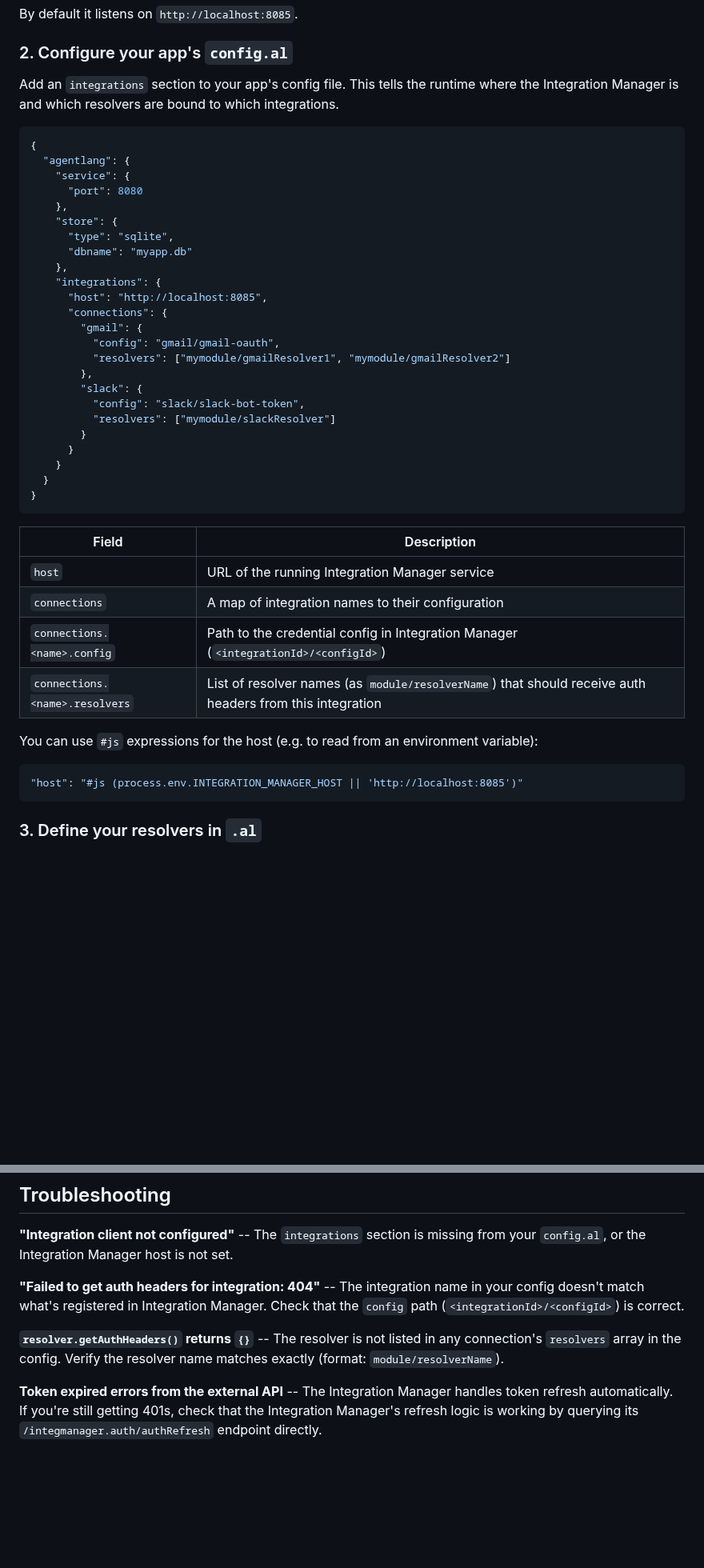
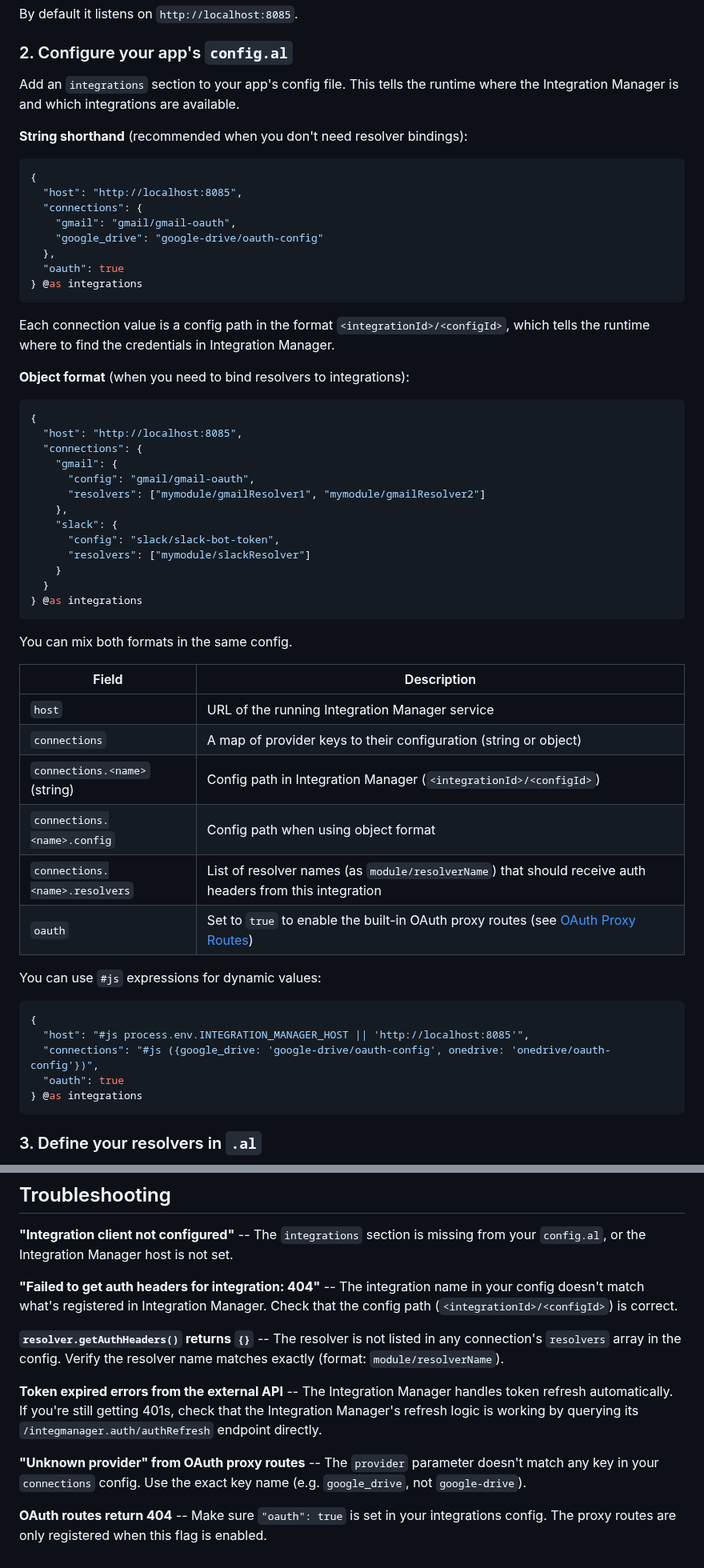
Before and after one commit to agentlang-ai/agentlang, a Markdown page: docs/integration-auth-guide.md, 2 parts joined by grey strips. Shown at 80% size. Rendered like a GitHub page; blank space fills up the shorter version.

````diff
--- a/docs/integration-auth-guide.md
+++ b/docs/integration-auth-guide.md
@@ -32,46 +32,60 @@ By default it listens on `http://localhost:8085`.
 
 ### 2. Configure your app's `config.al`
 
-Add an `integrations` section to your app's config file. This tells the runtime where the Integration Manager is and which resolvers are bound to which integrations.
+Add an `integrations` section to your app's config file. This tells the runtime where the Integration Manager is and which integrations are available.
+
+**String shorthand** (recommended when you don't need resolver bindings):
 
 ```json
 {
-  "agentlang": {
-    "service": {
-      "port": 8080
+  "host": "http://localhost:8085",
+  "connections": {
+    "gmail": "gmail/gmail-oauth",
+    "google_drive": "google-drive/oauth-config"
+  },
+  "oauth": true
+} @as integrations
+```
+
+Each connection value is a config path in the format `<integrationId>/<configId>`, which tells the runtime where to find the credentials in Integration Manager.
+
+**Object format** (when you need to bind resolvers to integrations):
+
+```json
+{
+  "host": "http://localhost:8085",
+  "connections": {
+    "gmail": {
+      "config": "gmail/gmail-oauth",
+      "resolvers": ["mymodule/gmailResolver1", "mymodule/gmailResolver2"]
     },
-    "store": {
-      "type": "sqlite",
-      "dbname": "myapp.db"
-    },
-    "integrations": {
-      "host": "http://localhost:8085",
-      "connections": {
-        "gmail": {
-          "config": "gmail/gmail-oauth",
-          "resolvers": ["mymodule/gmailResolver1", "mymodule/gmailResolver2"]
-        },
-        "slack": {
-          "config": "slack/slack-bot-token",
-          "resolvers": ["mymodule/slackResolver"]
-        }
-      }
+    "slack": {
+      "config": "slack/slack-bot-token",
+      "resolvers": ["mymodule/slackResolver"]
     }
   }
-}
+} @as integrations
 ```
 
-| Field                          | Description                                                                                              |
-| ------------------------------ | -------------------------------------------------------------------------------------------------------- |
-| `host`                         | URL of the running Integration Manager service                                                           |
-| `connections`                  | A map of integration names to their configuration                                                        |
-| `connections.<name>.config`    | Path to the credential config in Integration Manager (`<integrationId>/<configId>`)                      |
-| `connections.<name>.resolvers` | List of resolver names (as `module/resolverName`) that should receive auth headers from this integration |
+You can mix both formats in the same config.
 
-You can use `#js` expressions for the host (e.g. to read from an environment variable):
+| Field                          | Description                                                                                                      |
+| ------------------------------ | ---------------------------------------------------------------------------------------------------------------- |
+| `host`                         | URL of the running Integration Manager service                                                                   |
+| `connections`                  | A map of provider keys to their configuration (string or object)                                                 |
+| `connections.<name>` (string)  | Config path in Integration Manager (`<integrationId>/<configId>`)                                                |
+| `connections.<name>.config`    | Config path when using object format                                                                             |
+| `connections.<name>.resolvers` | List of resolver names (as `module/resolverName`) that should receive auth headers from this integration         |
+| `oauth`                        | Set to `true` to enable the built-in OAuth proxy routes (see [OAuth Proxy Routes](#built-in-oauth-proxy-routes)) |
+
+You can use `#js` expressions for dynamic values:
 
 ```json
-"host": "#js (process.env.INTEGRATION_MANAGER_HOST || 'http://localhost:8085')"
+{
+  "host": "#js process.env.INTEGRATION_MANAGER_HOST || 'http://localhost:8085'",
+  "connections": "#js ({google_drive: 'google-drive/oauth-config', onedrive: 'onedrive/oauth-config'})",
+  "oauth": true
+} @as integrations
 ```
 
 ### 3. Define your resolvers in `.al`
@@ -385,8 +488,12 @@ The `resolver` is always the first argument. Call `resolver.getAuthHeaders()` on
 
 **"Integration client not configured"** -- The `integrations` section is missing from your `config.al`, or the Integration Manager host is not set.
 
-**"Failed to get auth headers for integration: 404"** -- The integration name in your config doesn't match what's registered in Integration Manager. Check that the `config` path (`<integrationId>/<configId>`) is correct.
+**"Failed to get auth headers for integration: 404"** -- The integration name in your config doesn't match what's registered in Integration Manager. Check that the config path (`<integrationId>/<configId>`) is correct.
 
 **`resolver.getAuthHeaders()` returns `{}`** -- The resolver is not listed in any connection's `resolvers` array in the config. Verify the resolver name matches exactly (format: `module/resolverName`).
 
 **Token expired errors from the external API** -- The Integration Manager handles token refresh automatically. If you're still getting 401s, check that the Integration Manager's refresh logic is working by querying its `/integmanager.auth/authRefresh` endpoint directly.
+
+**"Unknown provider" from OAuth proxy routes** -- The `provider` parameter doesn't match any key in your `connections` config. Use the exact key name (e.g. `google_drive`, not `google-drive`).
+
+**OAuth routes return 404** -- Make sure `"oauth": true` is set in your integrations config. The proxy routes are only registered when this flag is enabled.
````
Also changed, not shown: other parts of docs/integration-auth-guide.md (+96 -7 lines), docs/oauth-flow-integration-manager.md (added, +335 -0 lines).
